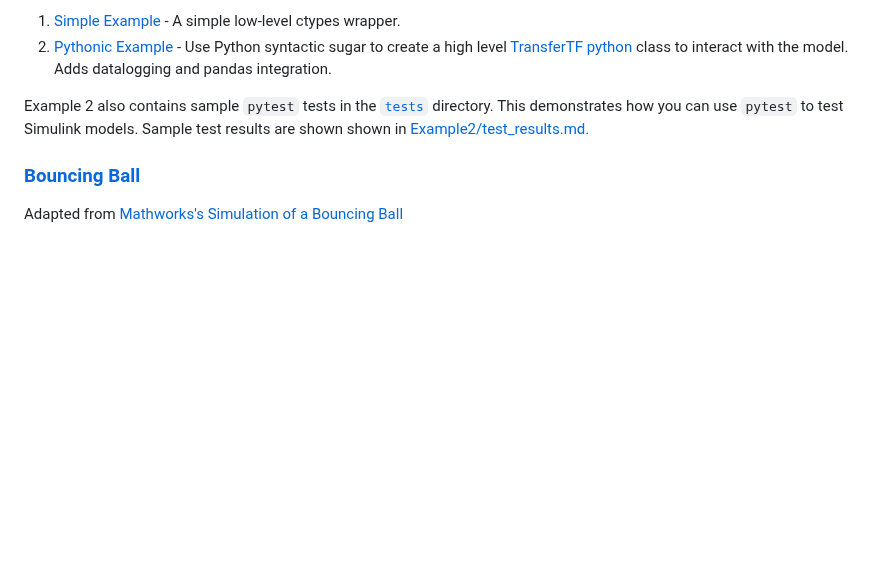
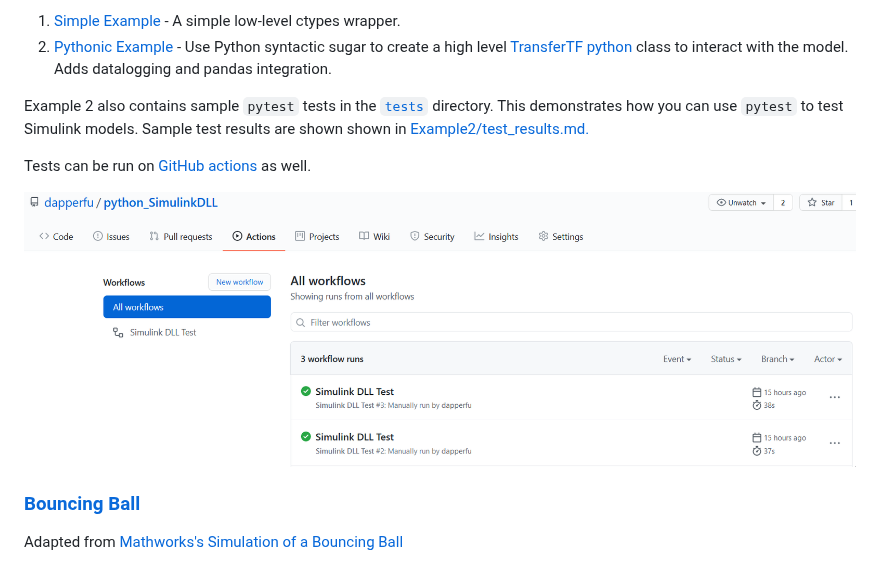
Before and after one commit to dapperfu/Python-Simulink, a Markdown page: README.md, the part around the change. Drawn GitHub-style; pictures changed too: GitHub_Actions.png (added); blank space fills up the shorter version.

Commit message:
Updated Readme with Github actions

```diff
--- a/README.md
+++ b/README.md
@@ -57,6 +57,10 @@ There are two example notebooks for Example 2.
 
 Example 2 also contains sample `pytest` tests in the [`tests`](https://github.com/dapperfu/python_SimulinkDLL/tree/master/Example2/tests) directory. This demonstrates how you can use `pytest` to test Simulink models. Sample test results are shown shown in [Example2/test_results.md.](https://github.com/dapperfu/python_SimulinkDLL/blob/master/Example2/test_results.md)
 
+Tests can be run on [GitHub actions](https://github.com/features/actions) as well.
+
+![](GitHub_Actions.png)
+
 ### [Bouncing Ball](https://nbviewer.jupyter.org/github/dapperfu/python_SimulinkDLL/blob/master/Example3/bouncing_ball.ipynb)
 
 Adapted from [Mathworks's Simulation of a Bouncing Ball](https://www.mathworks.com/help/simulink/slref/simulation-of-a-bouncing-ball.html)
```
